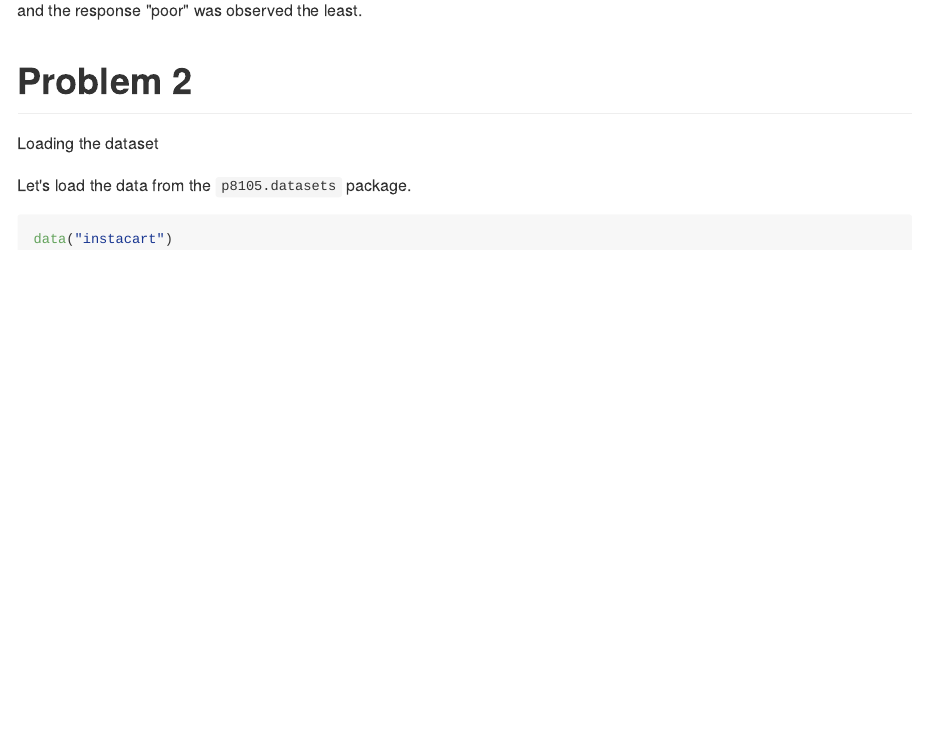
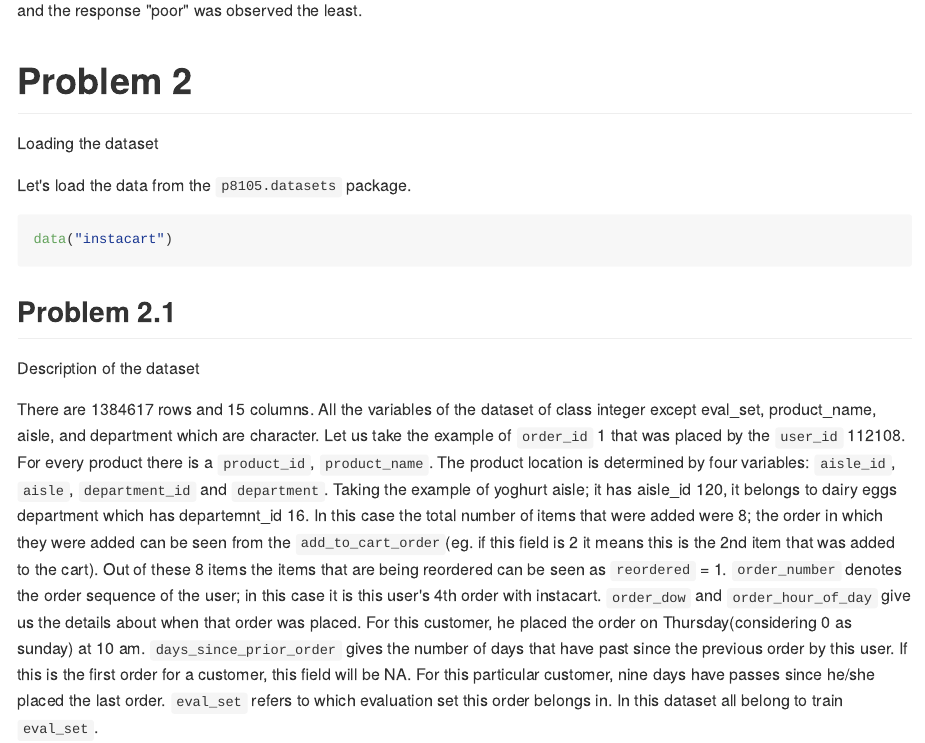
Before and after one commit to pmatreja/p8105_hw3_pm2995, an R Markdown document (p8105_hw3_pm2995.Rmd): the page in a window 1100 px wide, from 3060 px down. The pictures show the output file p8105_hw3_pm2995.md that the author committed with the source, drawn offline in the style of GitHub; long lines of code are wrapped.

Commit message:
Describing the instacart dataset

````diff
--- a/p8105_hw3_pm2995.Rmd
+++ b/p8105_hw3_pm2995.Rmd
@@ -137,3 +137,8 @@ Let's load the data from the `p8105.datasets` package.
 ```{r}
 data("instacart")
 ```
+##Problem 2.1
+
+Description of the dataset
+
+There are `r nrow(instacart)` rows and `r ncol(instacart)` columns. All the variables of the dataset of class integer except eval_set, product_name, aisle, and department which are character. Let us take the example of `order_id` 1 that was placed by the `user_id` 112108.  For every product there is a  `product_id`, `product_name`. The product location is determined by four variables: `aisle_id`, `aisle`, `department_id` and `department`. Taking the example of yoghurt aisle; it has aisle_id 120, it belongs to dairy eggs department which has departemnt_id 16. In this case the total number of items that were added were 8; the order in which they were added can be seen from the `add_to_cart_order`(eg. if this field is 2 it means this is the 2nd item that was added to the cart). Out of these 8 items the items that are being reordered can be seen as `reordered` = 1. `order_number` denotes the order sequence of the user; in this case it is this user's 4th order with instacart. `order_dow` and `order_hour_of_day` give us the details about when that order was placed. For this customer, he placed the order on Thursday(considering 0 as sunday) at 10 am. `days_since_prior_order` gives the number of days that have past since the previous order by this user. If this is the first order for a customer, this field will be NA. For this particular customer, nine days have passes since he/she placed the last order. `eval_set` refers to which evaluation set this order belongs in. In this dataset all belong to train `eval_set`.
````
Also changed, not shown: p8105_hw3_pm2995.md.
